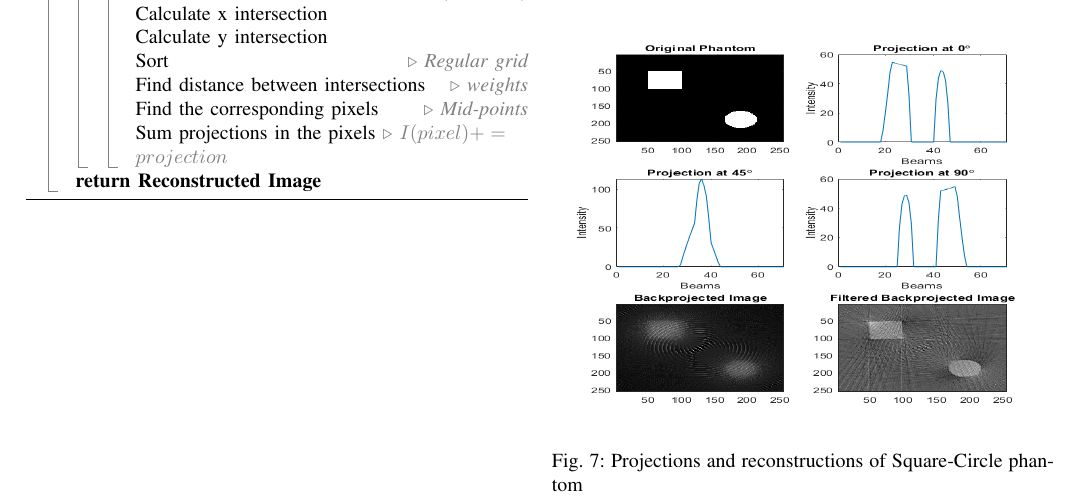
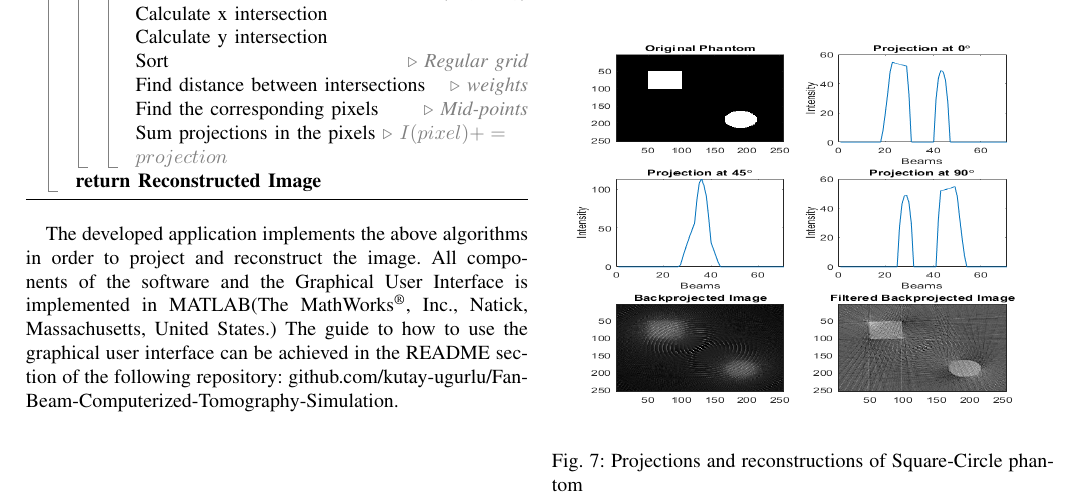
Before and after one commit to kutay-ugurlu/Fan-Beam-Computerized-Tomography-Simulation, a LaTeX paper (Report/FanBeamCTSimulation.tex): part of page 3 of 5, cut so that both start at the same text. Compiled offline with pdfLaTeX.

Commit message:
pdf update

```diff
--- a/Report/FanBeamCTSimulation.tex
+++ b/Report/FanBeamCTSimulation.tex
@@ -243,6 +243,8 @@ The matrix returned by the procedure defined in Algorithm \ref{alg:projection} i
 	\end{algorithmic}
 	\label{alg:backprojection}
 \end{algorithm}
+
+The developed application implements the above algorithms in order to project and reconstruct the image. All components of the software and the Graphical User Interface is implemented in MATLAB(The MathWorks\textsuperscript{\textregistered}, Inc., Natick, Massachusetts, United States.) The guide to how to use the graphical user interface can be achieved in the README section of the following repository: \href{https://github.com/kutay-ugurlu/Fan-Beam-Computerized-Tomography-Simulation}{github.com/kutay-ugurlu/Fan-Beam-Computerized-Tomography-Simulation}.
 \newpage
 \section{Results}\label{sec:results}
 
```
Also changed, not shown: Report/FanBeamCTSimulation.pdf.
